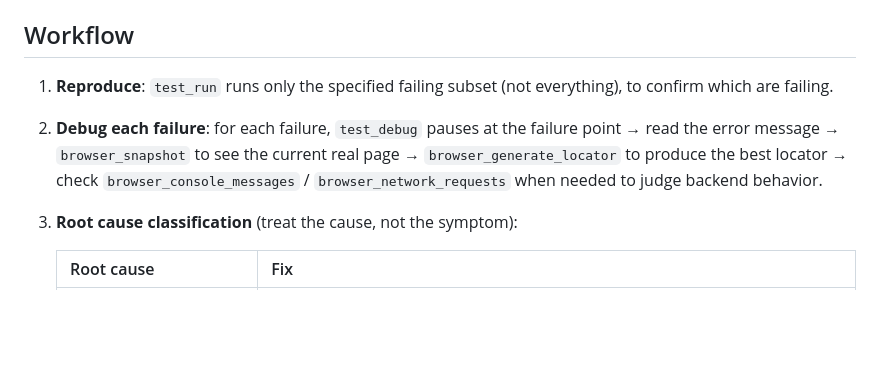
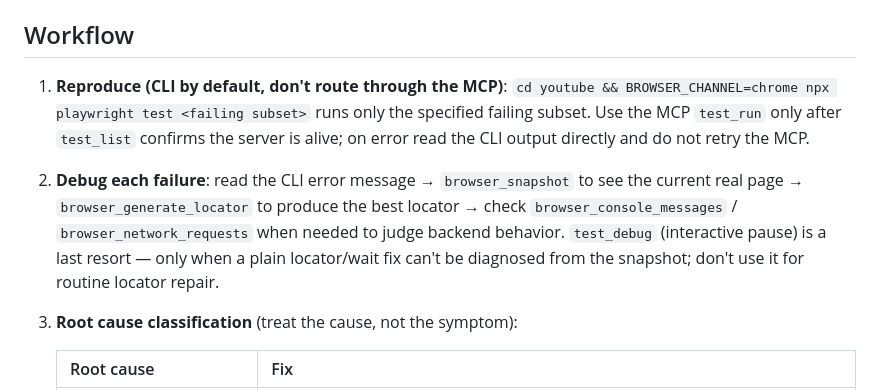
Before and after one commit to JulianWangHZ/Playwright-Web-Agentic-Engineering-Automation, a Markdown page: .claude/agents/playwright-test-healer.md, the part around the change. Drawn GitHub-style; blank space fills up the shorter version.

Commit message:
feat(automation): add triage fast-path to skip cold subagent dispatch
Small automation tasks (single-scenario feasibility check, locator/wait
fix on implemented code, single-failure rerun) were routed into the full
planner/generator/healer pipeline. Each dispatched subagent cold-starts:
it discards the screen/scenario/bug the main session already has, re-reads
the rules, and re-walks the whole flow. That cold-restart tax was the
dominant time sink, not the live-probe itself.

- SKILL.md: add Phase -1 triage. Small tasks run inline in the main
  session (no subagent); only large multi-scenario batches fan out to
  planner/generator/healer. Default test runs to the CLI
  (BROWSER_CHANNEL=chrome npx playwright test); use the playwright-test
  MCP only for locator extraction, probe-alive-then-degrade, never retry.
- playwright-test-healer: reproduce via CLI by default, demote test_debug
  (interactive pause) to a last resort.

planner/generator are intentionally unchanged: they only run in the batch
path where their per-dispatch setup amortizes across many scenarios, and
their verify step already uses the CLI, not the MCP.

Co-Authored-By: Claude Opus 4.8 (1M context) <noreply@anthropic.com>
Claude-Session: https://claude.ai/code/session_0161QLpiSZ34mbj7K9ikq9bd

```diff
--- a/.claude/agents/playwright-test-healer.md
+++ b/.claude/agents/playwright-test-healer.md
@@ -16,8 +16,8 @@ The main session gives you: the target failing test subset (`.features-gen` spec
 
 ## Workflow
 
-1. **Reproduce**: `test_run` runs only the specified failing subset (not everything), to confirm which are failing.
-2. **Debug each failure**: for each failure, `test_debug` pauses at the failure point → read the error message → `browser_snapshot` to see the current real page → `browser_generate_locator` to produce the best locator → check `browser_console_messages` / `browser_network_requests` when needed to judge backend behavior.
+1. **Reproduce (CLI by default, don't route through the MCP)**: `cd youtube && BROWSER_CHANNEL=chrome npx playwright test <failing subset>` runs only the specified failing subset. Use the MCP `test_run` only after `test_list` confirms the server is alive; on error read the CLI output directly and do not retry the MCP.
+2. **Debug each failure**: read the CLI error message → `browser_snapshot` to see the current real page → `browser_generate_locator` to produce the best locator → check `browser_console_messages` / `browser_network_requests` when needed to judge backend behavior. `test_debug` (interactive pause) is a last resort — only when a plain locator/wait fix can't be diagnosed from the snapshot; don't use it for routine locator repair.
 3. **Root cause classification** (treat the cause, not the symptom):
 
    | Root cause | Fix |
```
Also changed, not shown: 1 other file.
